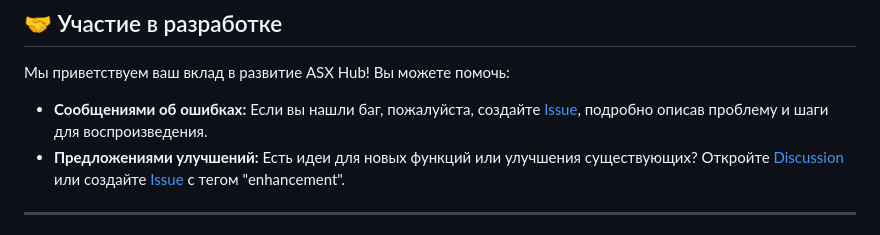
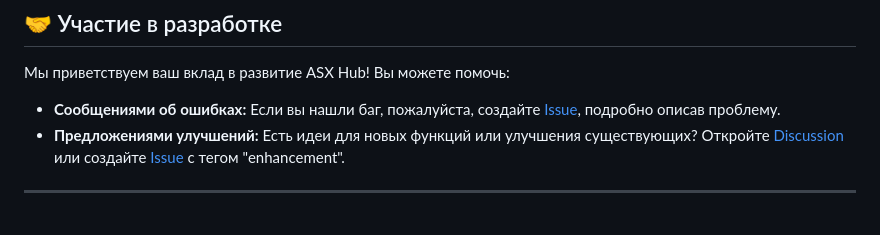
Before and after one commit to ALFiX01/ASX-Hub, a Markdown page: README.md, the part around the change. Rendered like a GitHub page.

```diff
--- a/README.md
+++ b/README.md
@@ -106,7 +106,7 @@ ASX Hub предлагает широкий спектр функций для
 
 Мы приветствуем ваш вклад в развитие ASX Hub! Вы можете помочь:
 
-*   **Сообщениями об ошибках:** Если вы нашли баг, пожалуйста, создайте [Issue](https://github.com/ALFiX01/ASX_Hub/issues), подробно описав проблему и шаги для воспроизведения.
+*   **Сообщениями об ошибках:** Если вы нашли баг, пожалуйста, создайте [Issue](https://github.com/ALFiX01/ASX_Hub/issues), подробно описав проблему.
 *   **Предложениями улучшений:** Есть идеи для новых функций или улучшения существующих? Откройте [Discussion](https://github.com/ALFiX01/ASX_Hub/discussions) или создайте [Issue](https://github.com/ALFiX01/ASX_Hub/issues) с тегом "enhancement".
 
 ---
```
